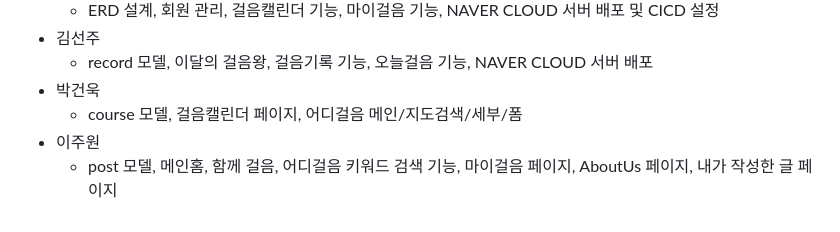
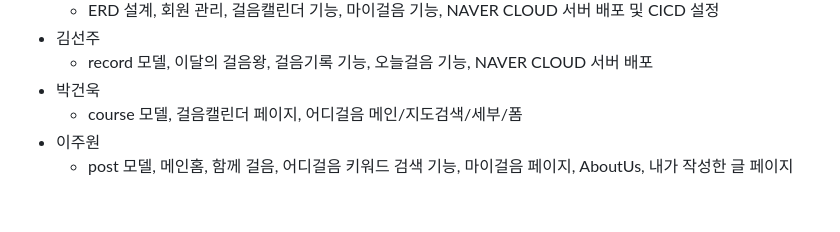
Before and after one commit to pirogramming-project/geol-eum-geol-i, a Markdown page: README.md, the part around the change. GitHub-like rendering.

```diff
--- a/README.md
+++ b/README.md
@@ -294,4 +294,4 @@ djangorestframework==3.15.2
 - 박건욱
     - course 모델, 걸음캘린더 페이지, 어디걸음 메인/지도검색/세부/폼
 - 이주원
-    - post 모델, 메인홈, 함께 걸음, 어디걸음 키워드 검색 기능, 마이걸음 페이지, AboutUs 페이지, 내가 작성한 글 페이지
+    - post 모델, 메인홈, 함께 걸음, 어디걸음 키워드 검색 기능, 마이걸음 페이지, AboutUs, 내가 작성한 글 페이지
```
